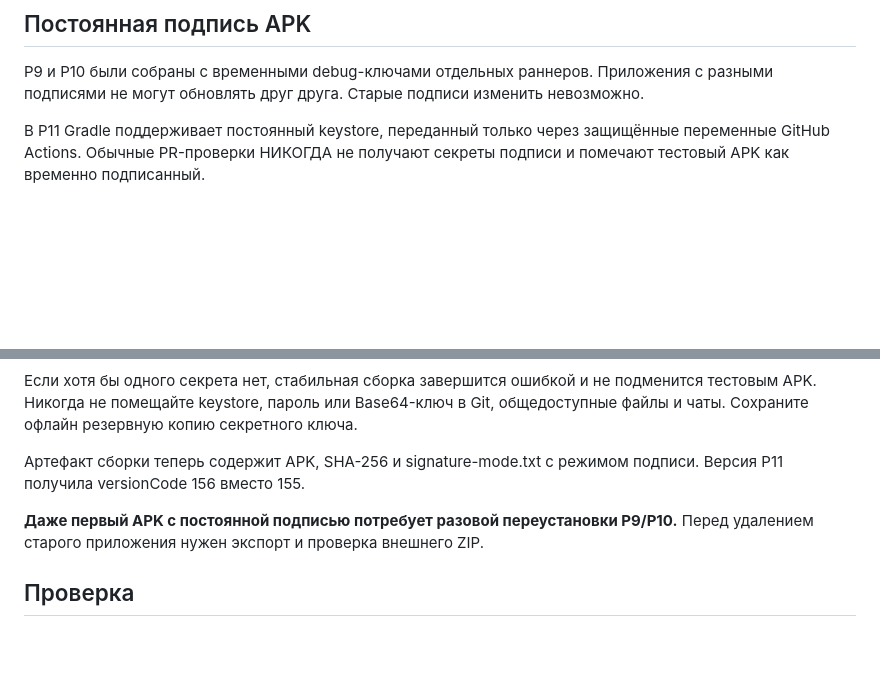
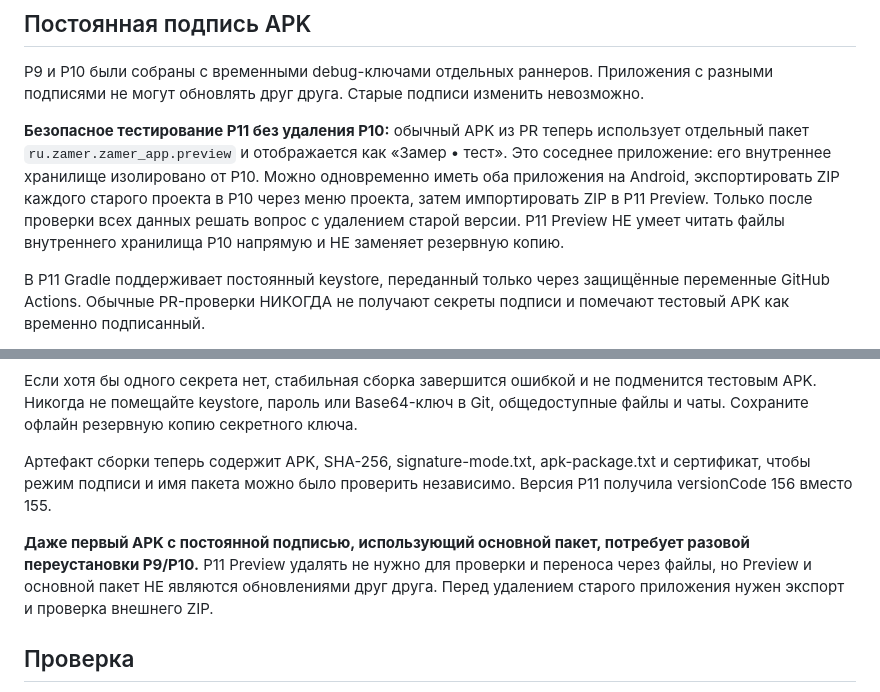
Before and after one commit to Gudvin7lol/Newgame, a Markdown page: zamer-app/docs/PORTABLE_PORTFOLIO_AND_SIGNING_P11.md, 2 parts joined by grey strips. Rendered like a GitHub page; blank space fills up the shorter version.

Commit message:
docs(android): explain P11 side-by-side preview migration without deleting P10

```diff
--- a/zamer-app/docs/PORTABLE_PORTFOLIO_AND_SIGNING_P11.md
+++ b/zamer-app/docs/PORTABLE_PORTFOLIO_AND_SIGNING_P11.md
@@ -16,6 +16,8 @@
 
 P9 и P10 были собраны с временными debug-ключами отдельных раннеров. Приложения с разными подписями не могут обновлять друг друга. Старые подписи изменить невозможно.
 
+**Безопасное тестирование P11 без удаления P10:** обычный APK из PR теперь использует отдельный пакет `ru.zamer.zamer_app.preview` и отображается как «Замер • тест». Это соседнее приложение: его внутреннее хранилище изолировано от P10. Можно одновременно иметь оба приложения на Android, экспортировать ZIP каждого старого проекта в P10 через меню проекта, затем импортировать ZIP в P11 Preview. Только после проверки всех данных решать вопрос с удалением старой версии. P11 Preview НЕ умеет читать файлы внутреннего хранилища P10 напрямую и НЕ заменяет резервную копию.
+
 В P11 Gradle поддерживает постоянный keystore, переданный только через защищённые переменные GitHub Actions. Обычные PR-проверки НИКОГДА не получают секреты подписи и помечают тестовый APK как временно подписанный.
 
 Для ручного запуска выпуска с постоянным ключом: GitHub Actions → Zamer Codex CI → Run workflow → stable_release=true. Секреты:
@@ -28,9 +30,9 @@ P9 и P10 были собраны с временными debug-ключами
 
 Если хотя бы одного секрета нет, стабильная сборка завершится ошибкой и не подменится тестовым APK. Никогда не помещайте keystore, пароль или Base64-ключ в Git, общедоступные файлы и чаты. Сохраните офлайн резервную копию секретного ключа.
 
-Артефакт сборки теперь содержит APK, SHA-256 и signature-mode.txt с режимом подписи. Версия P11 получила versionCode 156 вместо 155.
+Артефакт сборки теперь содержит APK, SHA-256, signature-mode.txt, apk-package.txt и сертификат, чтобы режим подписи и имя пакета можно было проверить независимо. Версия P11 получила versionCode 156 вместо 155.
 
-**Даже первый APK с постоянной подписью потребует разовой переустановки P9/P10.** Перед удалением старого приложения нужен экспорт и проверка внешнего ZIP.
+**Даже первый APK с постоянной подписью, использующий основной пакет, потребует разовой переустановки P9/P10.** P11 Preview удалять не нужно для проверки и переноса через файлы, но Preview и основной пакет НЕ являются обновлениями друг друга. Перед удалением старого приложения нужен экспорт и проверка внешнего ZIP.
 
 ## Проверка
 
```
